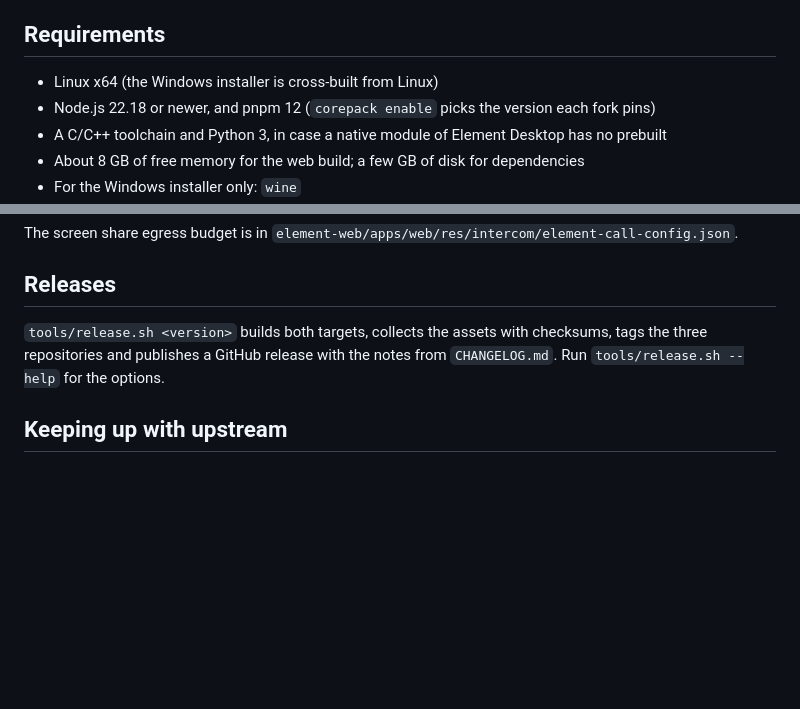
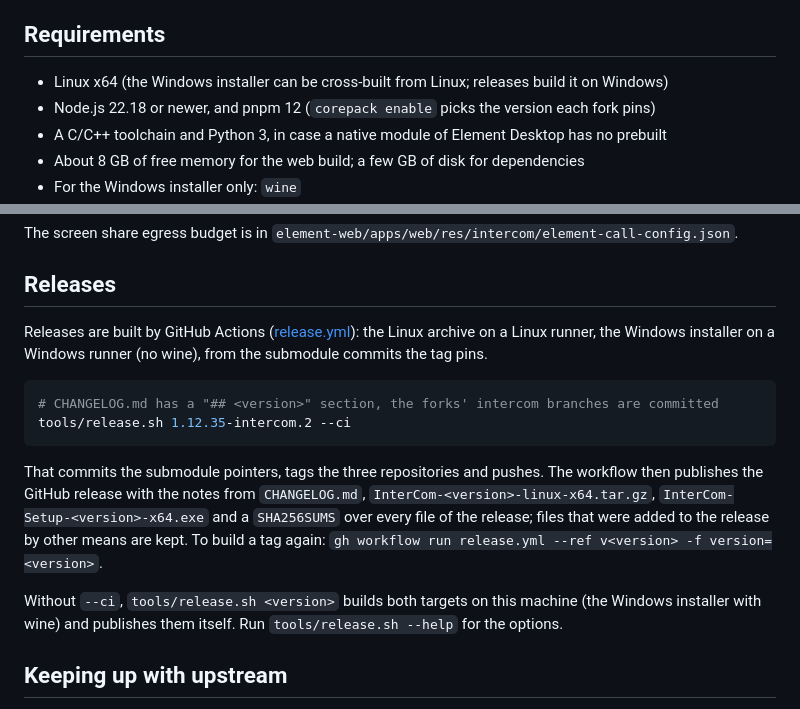
Before and after one commit to c4g7-dev/InterCom, a Markdown page: docs/BUILDING.md, 2 parts joined by grey strips. GitHub-like rendering; blank space fills up the shorter version.

````diff
--- a/docs/BUILDING.md
+++ b/docs/BUILDING.md
@@ -12,7 +12,7 @@ must sit next to each other, as they do in this repository.
 
 ## Requirements
 
-- Linux x64 (the Windows installer is cross-built from Linux)
+- Linux x64 (the Windows installer can be cross-built from Linux; releases build it on Windows)
 - Node.js 22.18 or newer, and pnpm 12 (`corepack enable` picks the version each fork pins)
 - A C/C++ toolchain and Python 3, in case a native module of Element Desktop has no prebuilt
 - About 8 GB of free memory for the web build; a few GB of disk for dependencies
@@ -81,9 +81,23 @@ The screen share egress budget is in `element-web/apps/web/res/intercom/element-
 
 ## Releases
 
-`tools/release.sh <version>` builds both targets, collects the assets with checksums, tags the
-three repositories and publishes a GitHub release with the notes from `CHANGELOG.md`.
-Run `tools/release.sh --help` for the options.
+Releases are built by GitHub Actions ([release.yml](../.github/workflows/release.yml)): the Linux
+archive on a Linux runner, the Windows installer on a Windows runner (no wine), from the
+submodule commits the tag pins.
+
+```sh
+# CHANGELOG.md has a "## <version>" section, the forks' intercom branches are committed
+tools/release.sh 1.12.35-intercom.2 --ci
+```
+
+That commits the submodule pointers, tags the three repositories and pushes. The workflow then
+publishes the GitHub release with the notes from `CHANGELOG.md`, `InterCom-<version>-linux-x64.tar.gz`,
+`InterCom-Setup-<version>-x64.exe` and a `SHA256SUMS` over every file of the release; files
+that were added to the release by other means are kept. To build a tag again:
+`gh workflow run release.yml --ref v<version> -f version=<version>`.
+
+Without `--ci`, `tools/release.sh <version>` builds both targets on this machine (the Windows
+installer with wine) and publishes them itself. Run `tools/release.sh --help` for the options.
 
 ## Keeping up with upstream
 
````
Also changed, not shown: CHANGELOG.md (+31 -0 lines), README.md (+3 -1 lines), docs/images/sign-in.png (added), 2 other files.
